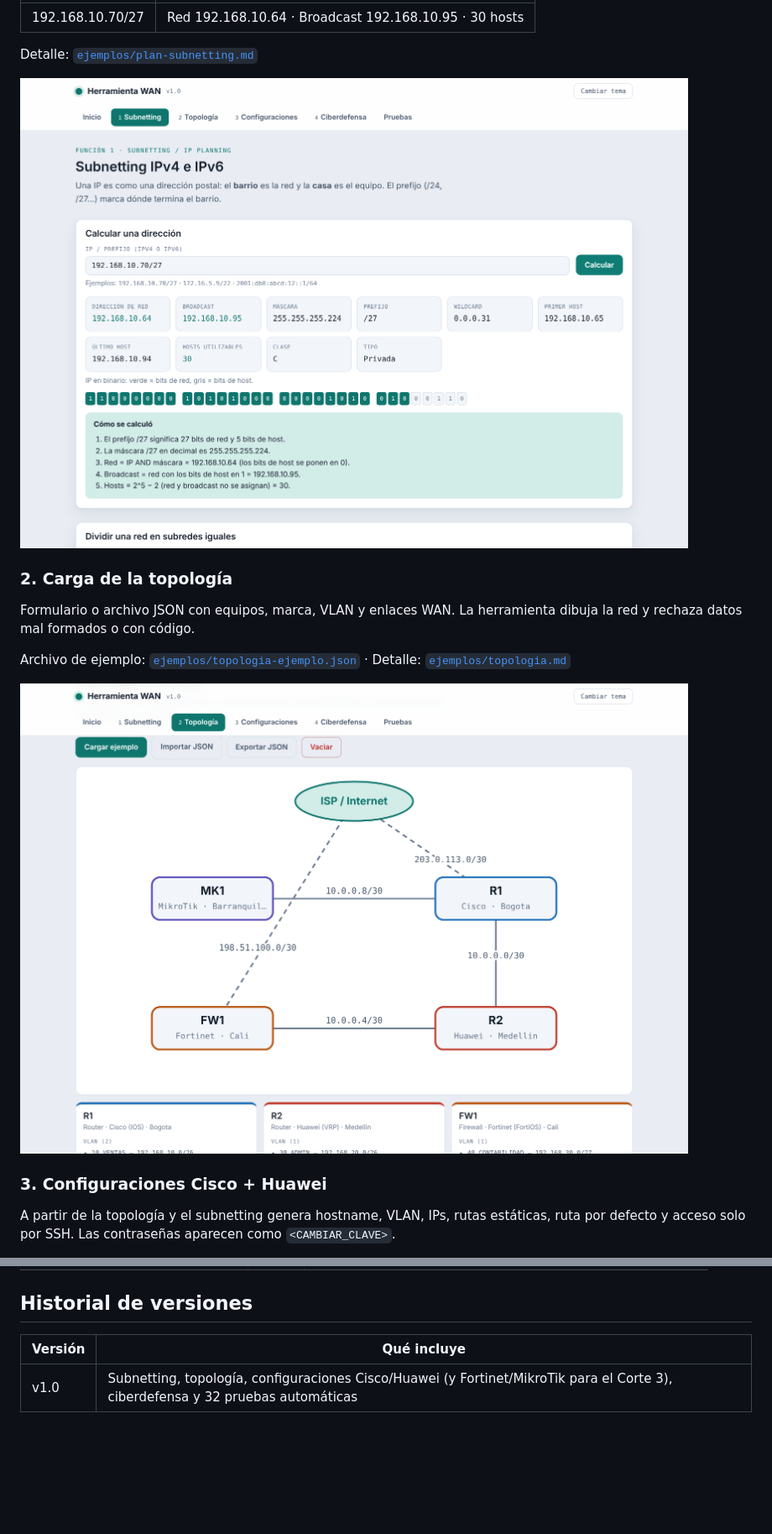
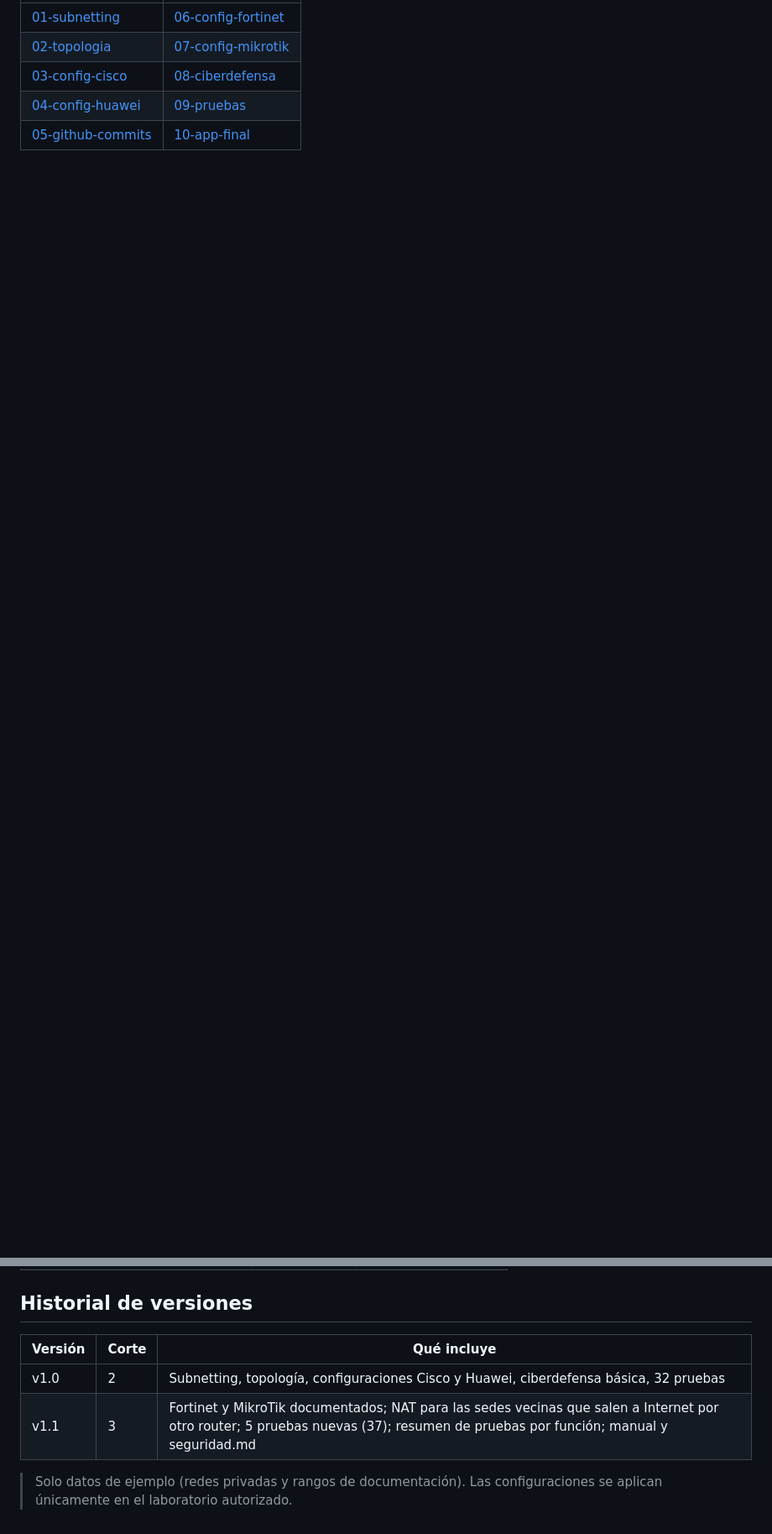
Before and after one commit to juliethborbon/redes-wan-Borbon, a Markdown page: README.md, 2 parts joined by grey strips. Shown at 84% size. Drawn GitHub-style; blank space fills up the shorter version.

```diff
--- a/README.md
+++ b/README.md
@@ -24,17 +45,7 @@ Calcula red, broadcast, máscara, rango utilizable y hosts (IPv4 e IPv6), divide
 |---|---|
-| 192.168.10.70/27 | Red 192.168.10.64 · Broadcast 192.168.10.95 · 30 hosts |
+| [01-subnetting](docs/capturas/01-subnetting.png) | [06-config-fortinet](docs/capturas/06-config-fortinet.png) |
+| [02-topologia](docs/capturas/02-topologia.png) | [07-config-mikrotik](docs/capturas/07-config-mikrotik.png) |
+| [03-config-cisco](docs/capturas/03-config-cisco.png) | [08-ciberdefensa](docs/capturas/08-ciberdefensa.png) |
+| [04-config-huawei](docs/capturas/04-config-huawei.png) | [09-pruebas](docs/capturas/09-pruebas.png) |
+| [05-github-commits](docs/capturas/05-github-commits.png) | [10-app-final](docs/capturas/10-app-final.png) |
 
-Detalle: [`ejemplos/plan-subnetting.md`](ejemplos/plan-subnetting.md)
-
-![Subnetting](docs/capturas/01-subnetting.png)
-
-### 2. Carga de la topología
-Formulario o archivo JSON con equipos, marca, VLAN y enlaces WAN. La herramienta dibuja la red y rechaza datos mal formados o con código.
-
-Archivo de ejemplo: [`ejemplos/topologia-ejemplo.json`](ejemplos/topologia-ejemplo.json) · Detalle: [`ejemplos/topologia.md`](ejemplos/topologia.md)
-
-![Topología](docs/capturas/02-topologia.png)
-
-### 3. Configuraciones Cisco + Huawei
-A partir de la topología y el subnetting genera hostname, VLAN, IPs, rutas estáticas, ruta por defecto y acceso solo por SSH. Las contraseñas aparecen como `<CAMBIAR_CLAVE>`.
-
@@ -75,6 +61,8 @@ docs/capturas/  01-subnetting · 02-topologia · 03-config-cisco · 04-config-hu
 
 ## Historial de versiones
+| Versión | Corte | Qué incluye |
+|---|---|---|
+| v1.0 | 2 | Subnetting, topología, configuraciones Cisco y Huawei, ciberdefensa básica, 32 pruebas |
+| v1.1 | 3 | Fortinet y MikroTik documentados; NAT para las sedes vecinas que salen a Internet por otro router; 5 pruebas nuevas (37); resumen de pruebas por función; manual y seguridad.md |
 
-| Versión | Qué incluye |
-|---|---|
-| v1.0 | Subnetting, topología, configuraciones Cisco/Huawei (y Fortinet/MikroTik para el Corte 3), ciberdefensa y 32 pruebas automáticas |
+> Solo datos de ejemplo (redes privadas y rangos de documentación). Las configuraciones se aplican únicamente en el laboratorio autorizado.
```
Also changed, not shown: other parts of README.md (+44 -48 lines), docs/capturas/10-app-final.png (added).
